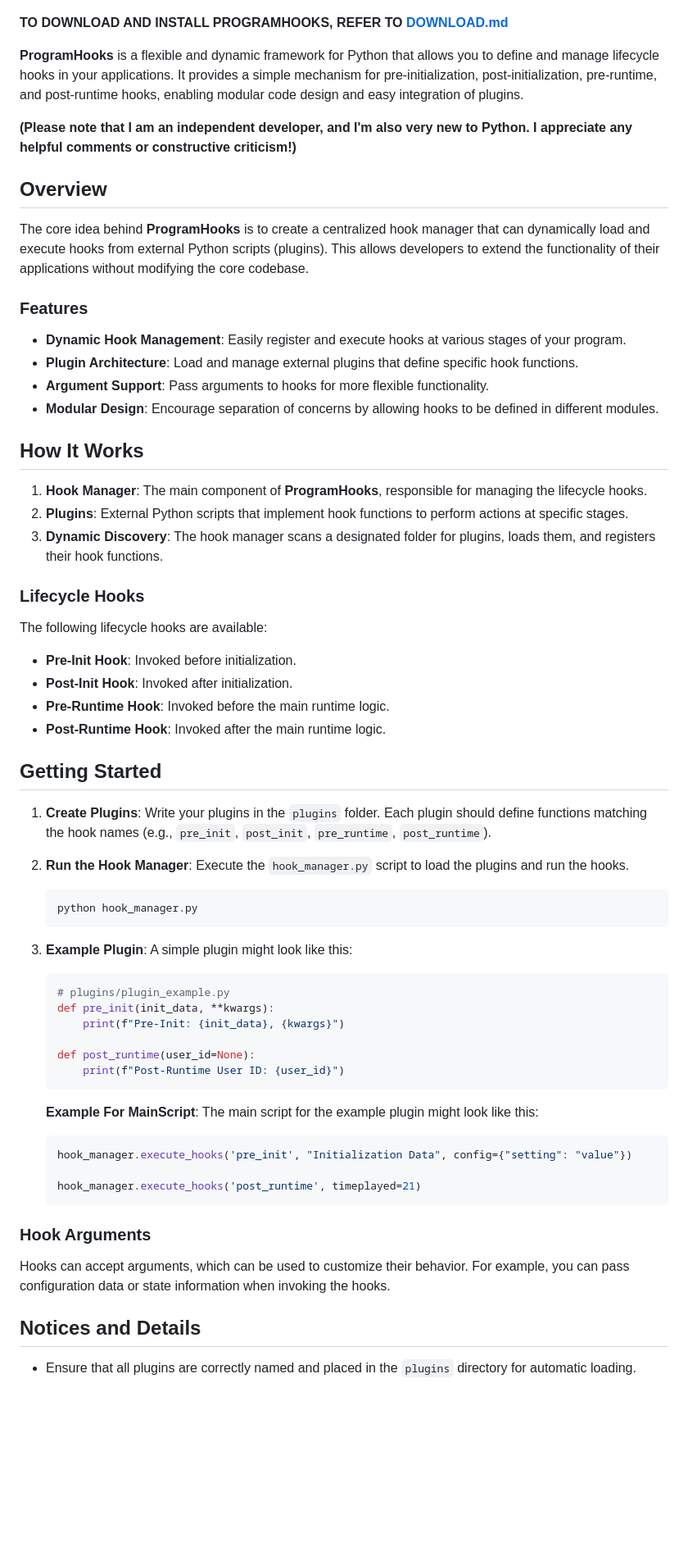
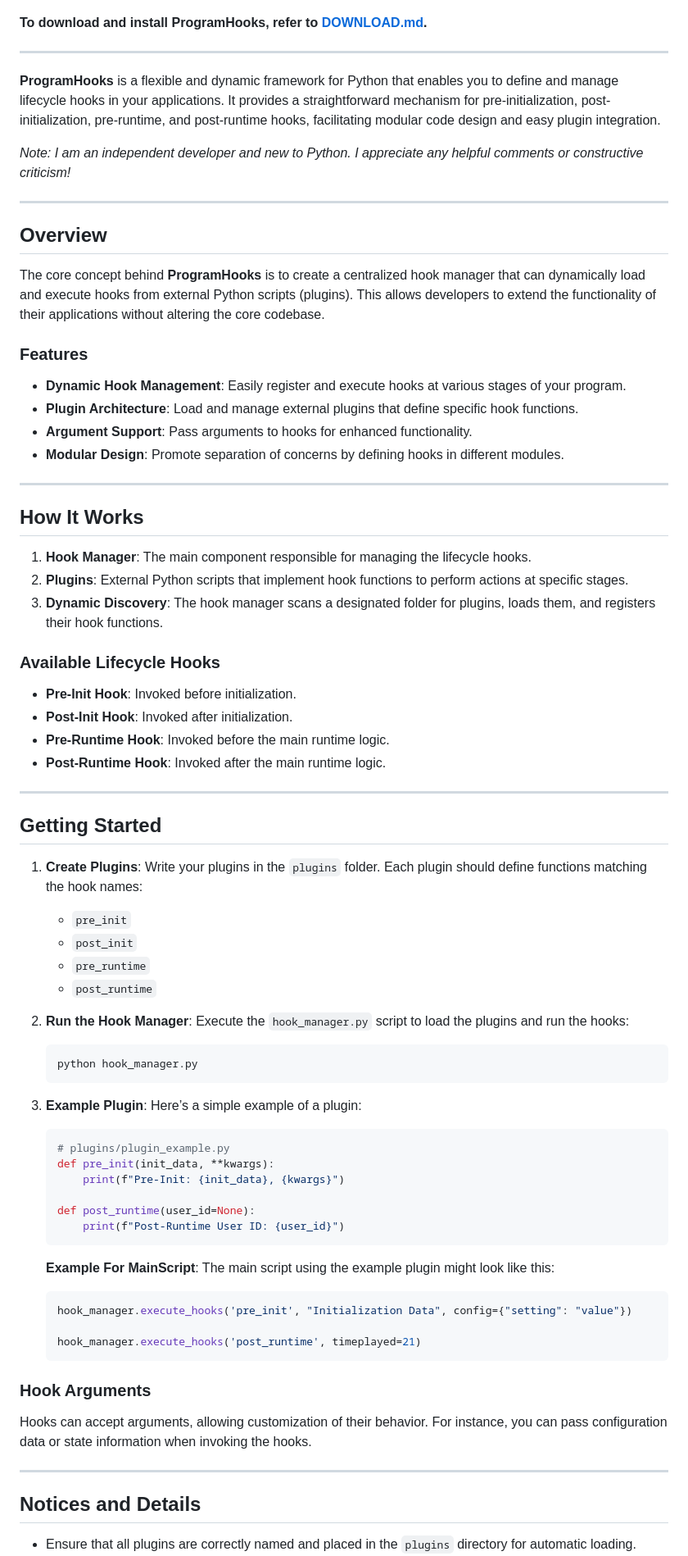
Before and after one commit to ftnick/ProgramHooks, a Markdown page: README.md, the part around the change printed below. Shown: that part at 82% size. Rendered like a GitHub page; blank space fills up the shorter version.

Commit message:
Update README.md
Signed-off-by: nick <153327552+ftnick@users.noreply.github.com>

````diff
--- a/README.md
+++ b/README.md
@@ -2,46 +2,57 @@
 
 ![V1ConsoleExample](v1example.png)
 
-**TO DOWNLOAD AND INSTALL PROGRAMHOOKS, REFER TO [DOWNLOAD.md](DOWNLOAD.md)**
+**To download and install ProgramHooks, refer to [DOWNLOAD.md](DOWNLOAD.md).**
 
-**ProgramHooks** is a flexible and dynamic framework for Python that allows you to define and manage lifecycle hooks in your applications. It provides a simple mechanism for pre-initialization, post-initialization, pre-runtime, and post-runtime hooks, enabling modular code design and easy integration of plugins.
+---
 
-**(Please note that I am an independent developer, and I'm also very new to Python. I appreciate any helpful comments or constructive criticism!)**
+**ProgramHooks** is a flexible and dynamic framework for Python that enables you to define and manage lifecycle hooks in your applications. It provides a straightforward mechanism for pre-initialization, post-initialization, pre-runtime, and post-runtime hooks, facilitating modular code design and easy plugin integration.
+
+*Note: I am an independent developer and new to Python. I appreciate any helpful comments or constructive criticism!*
+
+---
 
 ## Overview
 
-The core idea behind **ProgramHooks** is to create a centralized hook manager that can dynamically load and execute hooks from external Python scripts (plugins). This allows developers to extend the functionality of their applications without modifying the core codebase.
+The core concept behind **ProgramHooks** is to create a centralized hook manager that can dynamically load and execute hooks from external Python scripts (plugins). This allows developers to extend the functionality of their applications without altering the core codebase.
 
 ### Features
 - **Dynamic Hook Management**: Easily register and execute hooks at various stages of your program.
 - **Plugin Architecture**: Load and manage external plugins that define specific hook functions.
-- **Argument Support**: Pass arguments to hooks for more flexible functionality.
-- **Modular Design**: Encourage separation of concerns by allowing hooks to be defined in different modules.
+- **Argument Support**: Pass arguments to hooks for enhanced functionality.
+- **Modular Design**: Promote separation of concerns by defining hooks in different modules.
+
+---
 
 ## How It Works
 
-1. **Hook Manager**: The main component of **ProgramHooks**, responsible for managing the lifecycle hooks.
+1. **Hook Manager**: The main component responsible for managing the lifecycle hooks.
 2. **Plugins**: External Python scripts that implement hook functions to perform actions at specific stages.
 3. **Dynamic Discovery**: The hook manager scans a designated folder for plugins, loads them, and registers their hook functions.
 
-### Lifecycle Hooks
-The following lifecycle hooks are available:
+### Available Lifecycle Hooks
 - **Pre-Init Hook**: Invoked before initialization.
 - **Post-Init Hook**: Invoked after initialization.
 - **Pre-Runtime Hook**: Invoked before the main runtime logic.
 - **Post-Runtime Hook**: Invoked after the main runtime logic.
 
+---
+
 ## Getting Started
 
-1. **Create Plugins**: Write your plugins in the `plugins` folder. Each plugin should define functions matching the hook names (e.g., `pre_init`, `post_init`, `pre_runtime`, `post_runtime`).
+1. **Create Plugins**: Write your plugins in the `plugins` folder. Each plugin should define functions matching the hook names:
+    - `pre_init`
+    - `post_init`
+    - `pre_runtime`
+    - `post_runtime`
 
-2. **Run the Hook Manager**: Execute the `hook_manager.py` script to load the plugins and run the hooks.
+2. **Run the Hook Manager**: Execute the `hook_manager.py` script to load the plugins and run the hooks:
 
     ```bash
     python hook_manager.py
     ```
 
-3. **Example Plugin**: A simple plugin might look like this:
+3. **Example Plugin**: Here’s a simple example of a plugin:
 
     ```python
     # plugins/plugin_example.py
@@ -51,7 +62,9 @@ The following lifecycle hooks are available:
     def post_runtime(user_id=None):
         print(f"Post-Runtime User ID: {user_id}")
     ```
-    **Example For MainScript**: The main script for the example plugin might look like this:
+
+    **Example For MainScript**: The main script using the example plugin might look like this:
+
     ```python
     hook_manager.execute_hooks('pre_init', "Initialization Data", config={"setting": "value"})
 
@@ -60,7 +73,9 @@ The following lifecycle hooks are available:
 
 ### Hook Arguments
 
-Hooks can accept arguments, which can be used to customize their behavior. For example, you can pass configuration data or state information when invoking the hooks.
+Hooks can accept arguments, allowing customization of their behavior. For instance, you can pass configuration data or state information when invoking the hooks.
+
+---
 
 ## Notices and Details
 
````
Also changed, not shown: other parts of README.md (+9 -3 lines).
